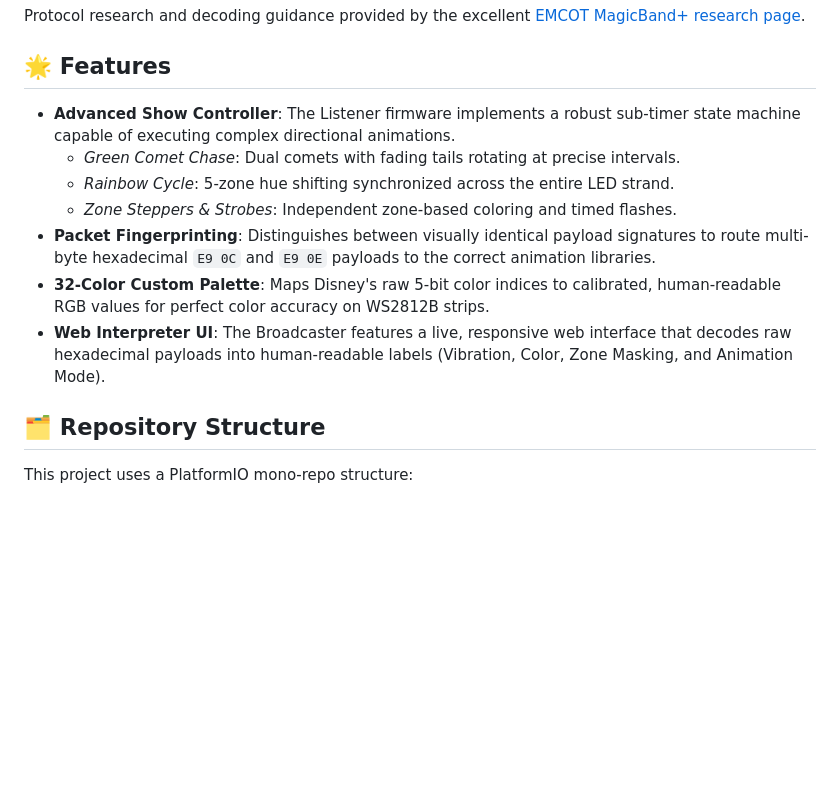
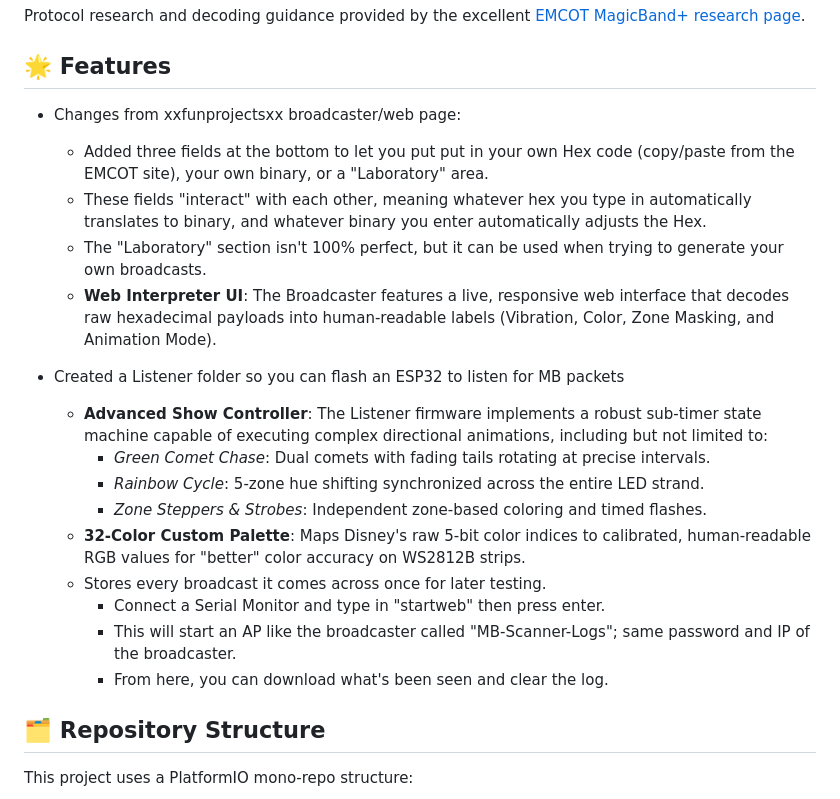
Before and after one commit to Shoopity/esp32_magicband_broadcaster-and-listener, a Markdown page: README.md, the part around the change. GitHub-like rendering; blank space fills up the shorter version.

Commit message:
Enhance README with new features and Listener details
Updated README.md to include new features and changes related to the Listener firmware and web interface.

```diff
--- a/README.md
+++ b/README.md
@@ -6,13 +6,22 @@ Protocol research and decoding guidance provided by the excellent [EMCOT MagicBa
 
 ## 🌟 Features
 
-*   **Advanced Show Controller**: The Listener firmware implements a robust sub-timer state machine capable of executing complex directional animations.
-    *   *Green Comet Chase*: Dual comets with fading tails rotating at precise intervals.
-    *   *Rainbow Cycle*: 5-zone hue shifting synchronized across the entire LED strand.
-    *   *Zone Steppers & Strobes*: Independent zone-based coloring and timed flashes.
-*   **Packet Fingerprinting**: Distinguishes between visually identical payload signatures to route multi-byte hexadecimal `E9 0C` and `E9 0E` payloads to the correct animation libraries.
-*   **32-Color Custom Palette**: Maps Disney's raw 5-bit color indices to calibrated, human-readable RGB values for perfect color accuracy on WS2812B strips.
-*   **Web Interpreter UI**: The Broadcaster features a live, responsive web interface that decodes raw hexadecimal payloads into human-readable labels (Vibration, Color, Zone Masking, and Animation Mode).
+*  Changes from xxfunprojectsxx broadcaster/web page:
+    *   Added three fields at the bottom to let you put put in your own Hex code (copy/paste from the EMCOT site), your own binary, or a "Laboratory" area.
+    *   These fields "interact" with each other, meaning whatever hex you type in automatically translates to binary, and whatever binary you enter automatically adjusts the Hex.
+    *   The "Laboratory" section isn't 100% perfect, but it can be used when trying to generate your own broadcasts.
+    *   **Web Interpreter UI**: The Broadcaster features a live, responsive web interface that decodes raw hexadecimal payloads into human-readable labels (Vibration, Color, Zone Masking, and Animation Mode).
+
+*   Created a Listener folder so you can flash an ESP32 to listen for MB packets
+    *   **Advanced Show Controller**: The Listener firmware implements a robust sub-timer state machine capable of executing complex directional animations, including but not limited to:
+        *   *Green Comet Chase*: Dual comets with fading tails rotating at precise intervals.
+        *   *Rainbow Cycle*: 5-zone hue shifting synchronized across the entire LED strand.
+        *   *Zone Steppers & Strobes*: Independent zone-based coloring and timed flashes.
+    *   **32-Color Custom Palette**: Maps Disney's raw 5-bit color indices to calibrated, human-readable RGB values for "better" color accuracy on WS2812B strips.
+    *   Stores every broadcast it comes across once for later testing.
+        *   Connect a Serial Monitor and type in "startweb" then press enter.
+        *   This will start an AP like the broadcaster called "MB-Scanner-Logs"; same password and IP of the broadcaster.
+        *   From here, you can download what's been seen and clear the log.
 
 ## 🗂️ Repository Structure
 
```
